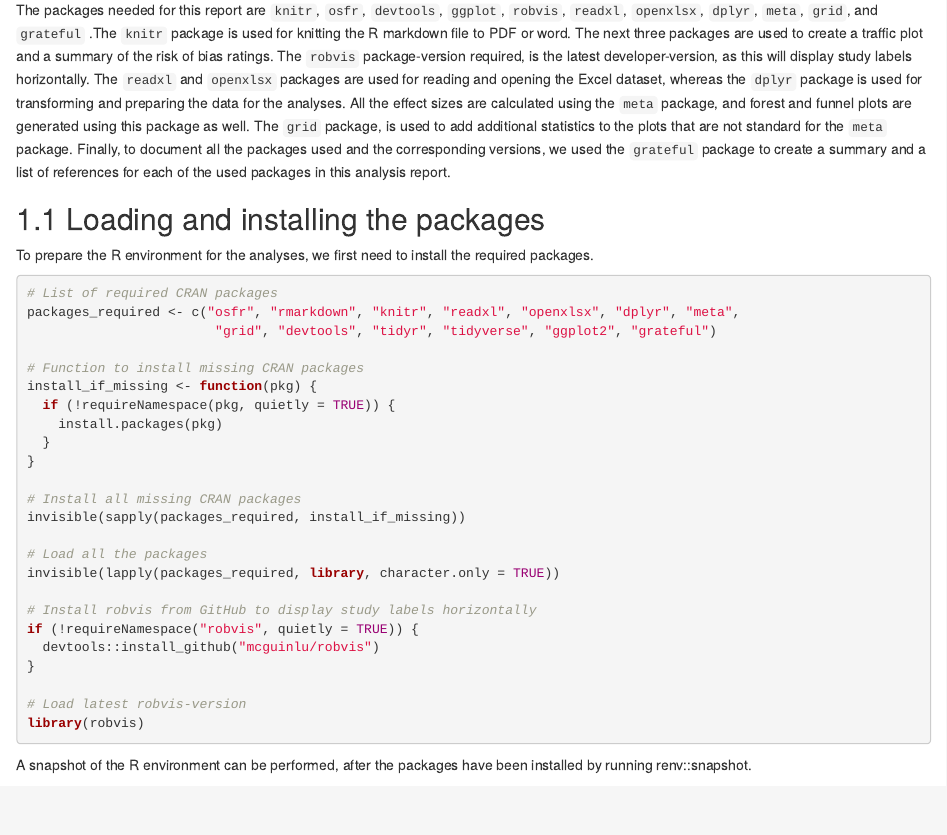
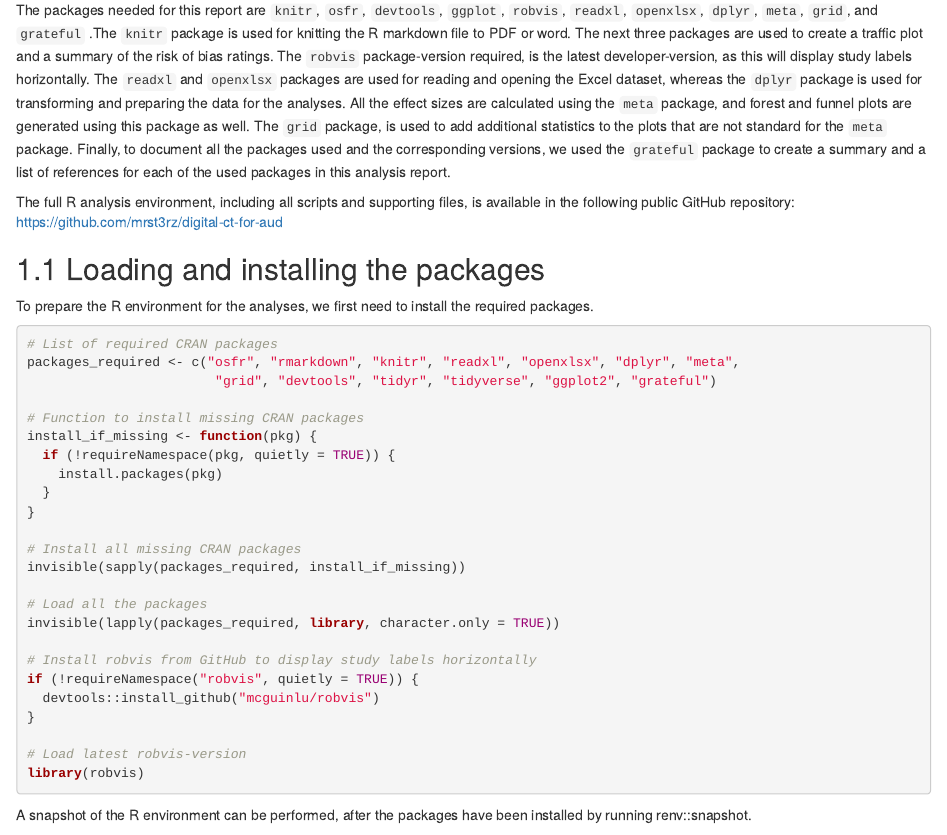
Before and after one commit to mrst3rz/digital-ct-for-aud, an R Markdown document (Meta-Analysis on Cognitive Training.Rmd): the page in a window 1100 px wide, from 1300 px down. Rendered offline with R 4.5, knitr and Pandoc, with nearby package versions; some code elsewhere in the file could not run offline.

Commit message:
Updated rmarkdown file with reference to GitHub repository

```diff
--- a/Meta-Analysis on Cognitive Training.Rmd
+++ b/Meta-Analysis on Cognitive Training.Rmd
@@ -36,6 +36,8 @@ The `readxl` and `openxlsx` packages are used for reading and opening the Excel
 All the effect sizes are calculated using the `meta` package, and forest and funnel plots are generated using this package as well.
 The `grid` package, is used to add additional statistics to the plots that are not standard for the `meta` package.
 Finally, to document all the packages used and the corresponding versions, we used the `grateful` package to create a summary and a list of references for each of the used packages in this analysis report.
+
+The full R analysis environment, including all scripts and supporting files, is available in the following public GitHub repository: <https://github.com/mrst3rz/digital-ct-for-aud>
 
 ## 1.1 Loading and installing the packages
 
```
Also changed, not shown: 2 other files.
